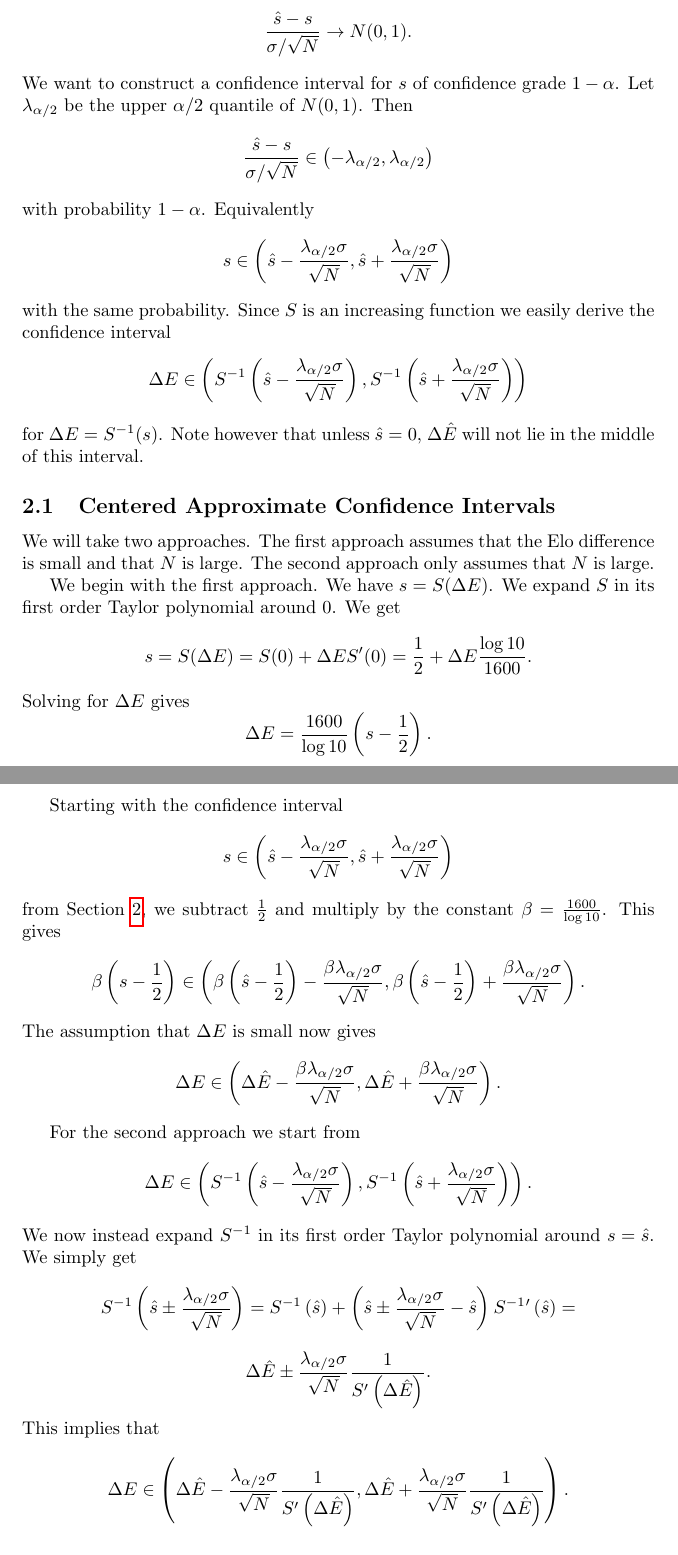
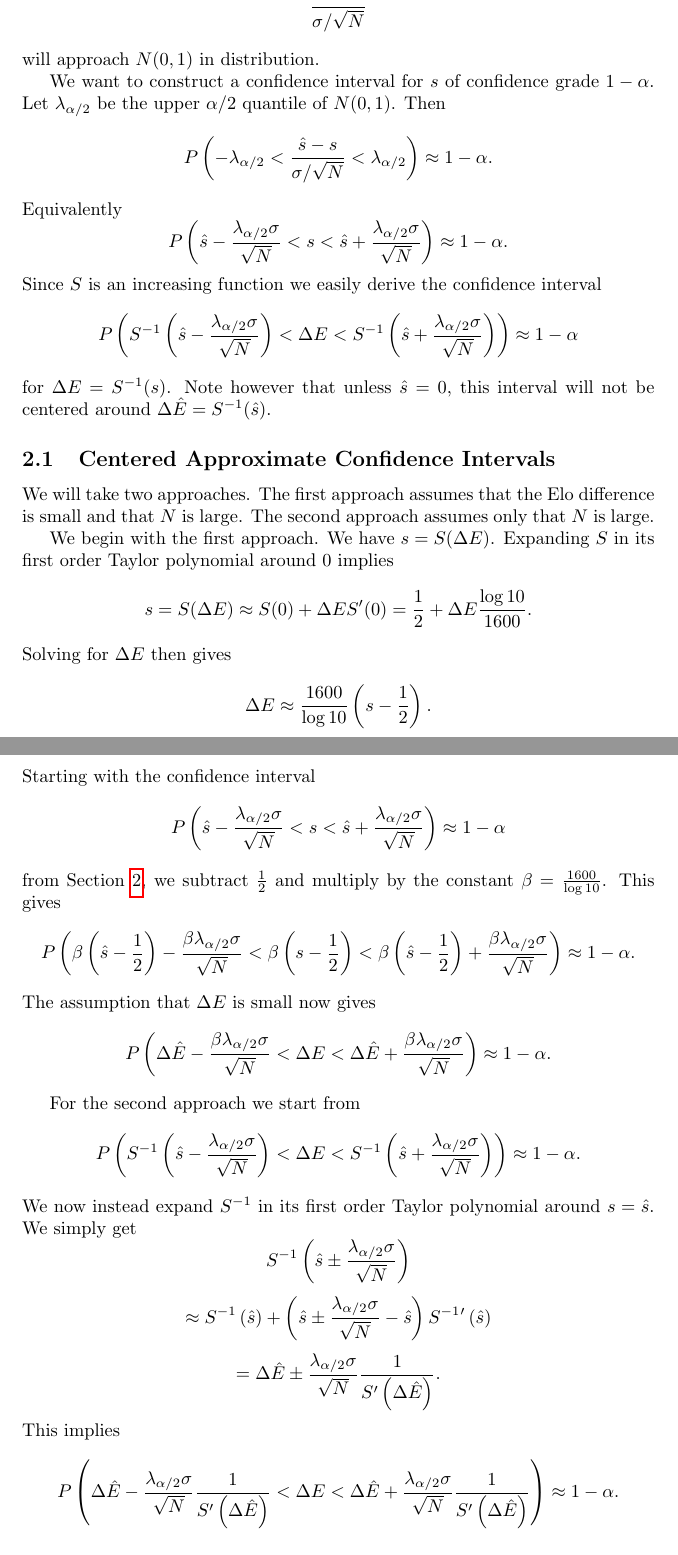
Before and after one commit to spinojara/testbit, a LaTeX document (doc/src/elo.tex): two parts of pages 2 and 3 of 3, joined at a grey line, cut at the place of the change. Compiled offline with pdfLaTeX.

Commit message:
Update doc

```diff
--- a/doc/src/elo.tex
+++ b/doc/src/elo.tex
@@ -71,49 +72,48 @@ $\hat s$ of $s=E(X)=\frac12d+w$ is given by $$\hat s=\frac1N\sum_{j=1}^Nx_j.$$
+\cite{wikipedia_clt} asserts that $$\frac{\hat s-s}{\sigma/\sqrt{N}}$$ will approach
+$N(0,1)$ in distribution.
 
-If $\sigma^2$ is the variance of $X$, then by the Central Limit Theorem \cite{wikipedia_clt},
-we have
-$$\frac{\hat s-s}{\sigma/\sqrt{N}}\to N(0,1).$$ We want to construct a confidence interval
+We want to construct a confidence interval
 for $s$ of confidence grade $1-\alpha$. Let $\lambda_{\alpha/2}$ be the upper $\alpha/2$
-quantile of $N(0,1)$. Then $$\frac{\hat s-s}{\sigma/\sqrt{N}}\in\left(-\lambda_{\alpha/2},
-\lambda_{\alpha/2}\right)$$ with probability $1-\alpha$. Equivalently $$s\in\left(\hat s-
-\frac{\lambda_{\alpha/2}\sigma}{\sqrt{N}},\hat s+\frac{\lambda_{\alpha/2}\sigma}{\sqrt{N}}
-\right)$$ with the same probability. Since $S$ is an increasing function we easily derive
+quantile of $N(0,1)$. Then $$P\left(-\lambda_{\alpha/2}<\frac{\hat s-s}{\sigma/\sqrt{N}}<
+\lambda_{\alpha/2}\right)\approx1-\alpha.$$ Equivalently $$P\left(\hat s-
+\frac{\lambda_{\alpha/2}\sigma}{\sqrt{N}}<s<\hat s+\frac{\lambda_{\alpha/2}\sigma}{\sqrt{N}}
+\right)\approx1-\alpha.$$ Since $S$ is an increasing function we easily derive
 the confidence interval
-$$\Delta E\in\left(S^{-1}\left(\hat s-\frac{\lambda_{\alpha/2}\sigma}{\sqrt{N}}\right),
-S^{-1}\left(\hat s+\frac{\lambda_{\alpha/2}\sigma}{\sqrt{N}}\right)\right)$$
-for $\Delta E=S^{-1}(s)$. Note however that unless $\hat s=0$, $\Delta \hat E$ will not
-lie in the middle of this interval.
+$$P\left(S^{-1}\left(\hat s-\frac{\lambda_{\alpha/2}\sigma}{\sqrt{N}}\right)<\Delta E<
+S^{-1}\left(\hat s+\frac{\lambda_{\alpha/2}\sigma}{\sqrt{N}}\right)\right)\approx1-\alpha$$
+for $\Delta E=S^{-1}(s)$. Note however that unless $\hat s=0$, this interval will not be
+centered around $\Delta\hat E=S^{-1}(\hat s)$.
 
 \subsection{Centered Approximate Confidence Intervals}
 We will take two approaches. The first approach assumes that the Elo difference is small
-and that $N$ is large. The second approach only assumes that $N$ is large.
+and that $N$ is large. The second approach assumes only that $N$ is large.
 
-We begin with the first approach. We have $s=S(\Delta E)$. We expand $S$ in its first
-order Taylor polynomial around $0$. We get $$s=S(\Delta E)=S(0)+\Delta ES'(0)=\frac12+
-\Delta E\frac{\log10}{1600}.$$ Solving for $\Delta E$ gives
-$$\Delta E=\frac{1600}{\log10}\left(s-\frac12\right).$$
-
-Starting with the confidence interval $$s\in\left(\hat s-
-\frac{\lambda_{\alpha/2}\sigma}{\sqrt{N}},\hat s+\frac{\lambda_{\alpha/2}\sigma}{\sqrt{N}}
-\right)$$ from \Cref{confidence}, we subtract $\frac12$ and multiply by the constant
+We begin with the first approach. We have $s=S(\Delta E)$. Expanding $S$ in its first
+order Taylor polynomial around $0$ implies $$s=S(\Delta E)\approx S(0)+\Delta ES'(0)=\frac12+
+\Delta E\frac{\log10}{1600}.$$ Solving for $\Delta E$ then gives
+$$\Delta E\approx\frac{1600}{\log10}\left(s-\frac12\right).$$
+Starting with the confidence interval $$P\left(\hat s-\frac{\lambda_{\alpha/2}\sigma}{\sqrt{N}}
+<s<\hat s+\frac{\lambda_{\alpha/2}\sigma}{\sqrt{N}}\right)\approx1-\alpha$$ from
+\Cref{confidence}, we subtract $\frac12$ and multiply by the constant
 $\beta=\frac{1600}{\log10}$. This gives
-$$\beta\left(s-\frac12\right)\in\left(\beta\left(\hat s-\frac12\right)-
-\frac{\beta\lambda_{\alpha/2}\sigma}{\sqrt{N}},\beta\left(\hat s-\frac12\right)+
-\frac{\beta\lambda_{\alpha/2}\sigma}{\sqrt{N}}\right).$$ The assumption that $\Delta E$
-is small now gives $$\Delta E\in\left(\Delta\hat E-
-\frac{\beta\lambda_{\alpha/2}\sigma}{\sqrt{N}},\Delta\hat E+
-\frac{\beta\lambda_{\alpha/2}\sigma}{\sqrt{N}}\right).$$
+$$P\left(\beta\left(\hat s-\frac12\right)-\frac{\beta\lambda_{\alpha/2}\sigma}
+{\sqrt{N}}<\beta\left(s-\frac12\right)<\beta\left(\hat s-\frac12\right)+
+\frac{\beta\lambda_{\alpha/2}\sigma}{\sqrt{N}}\right)\approx1-\alpha.$$
+The assumption that $\Delta E$ is small now gives $$P\left(\Delta\hat E-
+\frac{\beta\lambda_{\alpha/2}\sigma}{\sqrt{N}}<\Delta E<\Delta\hat E+
+\frac{\beta\lambda_{\alpha/2}\sigma}{\sqrt{N}}\right)\approx1-\alpha.$$
 
 For the second approach we start from
-$$\Delta E\in\left(S^{-1}\left(\hat s-\frac{\lambda_{\alpha/2}\sigma}{\sqrt{N}}\right),
-S^{-1}\left(\hat s+\frac{\lambda_{\alpha/2}\sigma}{\sqrt{N}}\right)\right).$$
+$$P\left(S^{-1}\left(\hat s-\frac{\lambda_{\alpha/2}\sigma}{\sqrt{N}}\right)<\Delta E<
+S^{-1}\left(\hat s+\frac{\lambda_{\alpha/2}\sigma}{\sqrt{N}}\right)\right)\approx1-\alpha.$$
 We now instead expand $S^{-1}$ in its first order Taylor polynomial around $s=\hat s$.
 We simply get $$S^{-1}\left(\hat s\pm\frac{\lambda_{\alpha/2}
-\sigma}{\sqrt{N}}\right)=S^{-1}\left(\hat s\right)+\left(\hat s\pm\frac{\lambda_{\alpha/2}
-\sigma}{\sqrt{N}}-\hat s\right)S^{-1}{'}\left(\hat s\right)=$$$$
+\sigma}{\sqrt{N}}\right)$$$$\approx S^{-1}\left(\hat s\right)+\left(\hat s\pm\frac{\lambda_{\alpha/2}
+\sigma}{\sqrt{N}}-\hat s\right)S^{-1}{'}\left(\hat s\right)$$$$=
 \Delta\hat E\pm\frac{\lambda_{\alpha/2}\sigma}{\sqrt{N}}\frac1{S'\left(\Delta\hat E\right)}.$$
-This implies that $$\Delta E\in\left(\Delta\hat E-\frac{\lambda_{\alpha/2}\sigma}{\sqrt{N}}
-\frac1{S'\left(\Delta\hat E\right)},\Delta\hat E+\frac{\lambda_{\alpha/2}\sigma}{\sqrt{N}}
-\frac1{S'\left(\Delta\hat E\right)}\right).$$
+This implies $$P\left(\Delta\hat E-\frac{\lambda_{\alpha/2}\sigma}{\sqrt{N}}
+\frac1{S'\left(\Delta\hat E\right)}<\Delta E<\Delta\hat E+\frac{\lambda_{\alpha/2}\sigma}{\sqrt{N}}
+\frac1{S'\left(\Delta\hat E\right)}\right)\approx1-\alpha.$$
 
 \bibliographystyle{plain}
 \bibliography{\jobname}
```
Also changed, not shown: doc/elo.pdf, doc/src/elo.tex (3 more changed lines).
